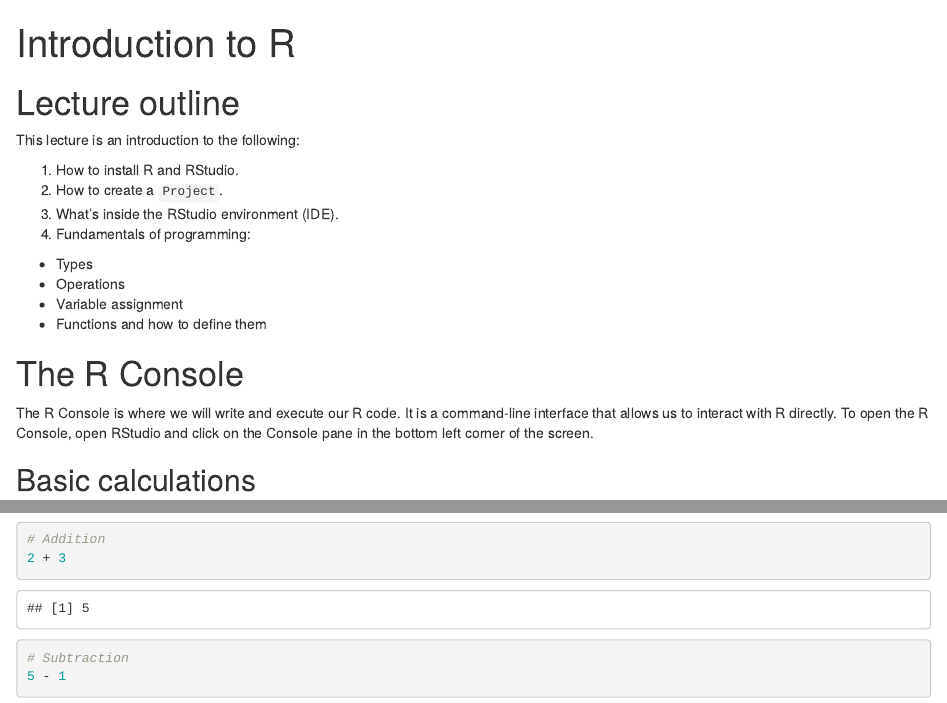
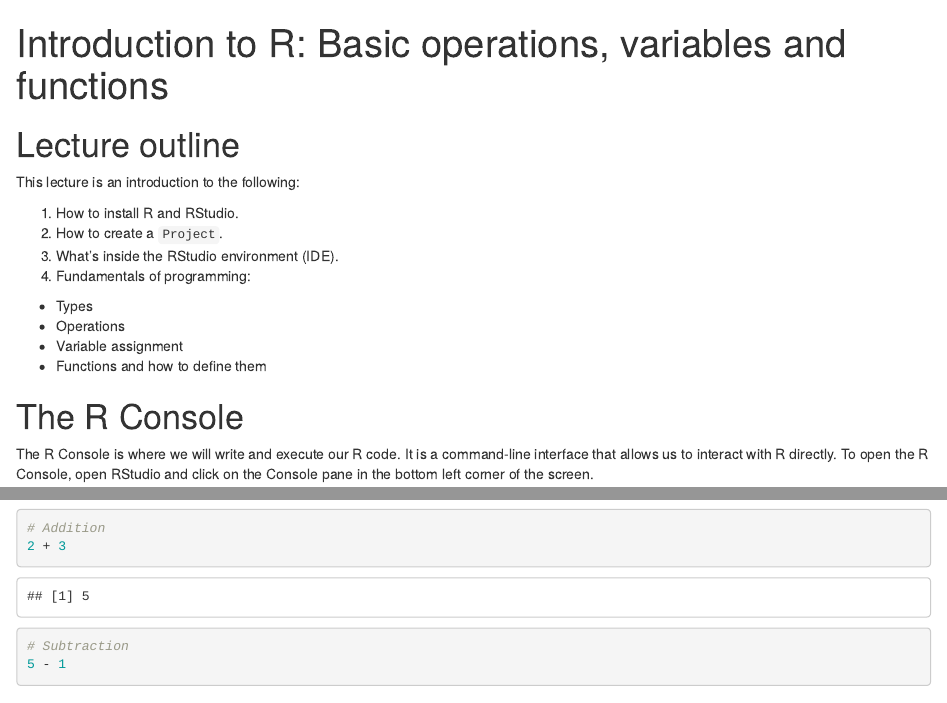
Before and after one commit to baggiponte/ta-business-statistics-2024, an R Markdown document (lecture-01/01-basics.Rmd): the page in a window 1100 px wide, from its top, and a second part further down, joined at a grey line. Rendered offline with R 4.5, knitr and Pandoc, with nearby package versions.

Commit message:
docs: update title of lecture 1

```diff
--- a/lecture-01/01-basics.Rmd
+++ b/lecture-01/01-basics.Rmd
@@ -1,5 +1,5 @@
 ---
-title: "Introduction to R"
+title: "Introduction to R: Basic operations, variables and functions"
 output: html_notebook
 editor_options:
   chunk_output_type: console
```
